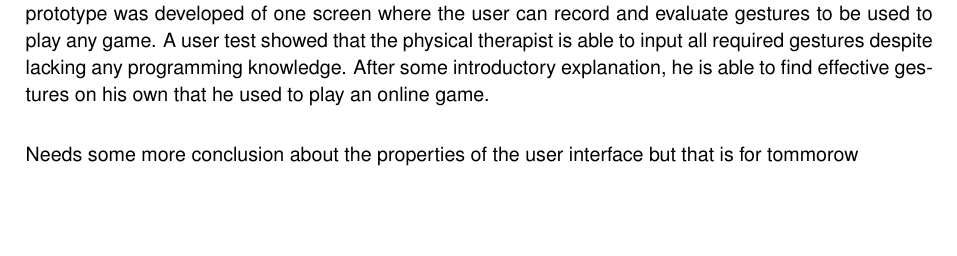
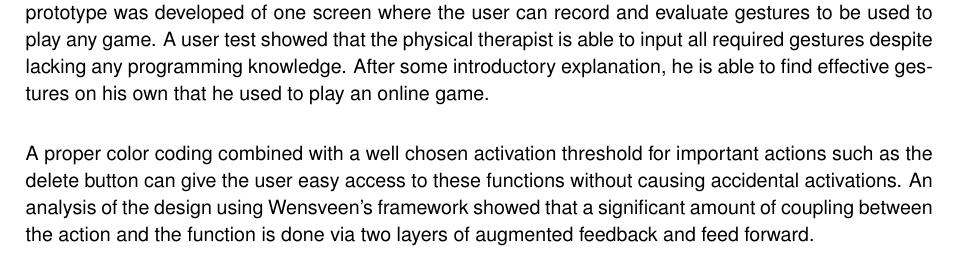
Before and after one commit to DimitriVargemidis/MLTForExergames, a LaTeX thesis (Thesis/thesis.tex, which reads Thesis/chapter7.tex): part of page 65 of 69, cut so that both start at the same text, the shorter picture padded with empty space. Compiled offline with pdfLaTeX.

Commit message:
conclusion

```diff
--- a/Thesis/chapter7.tex
+++ b/Thesis/chapter7.tex
@@ -12,9 +12,9 @@ The GUI uses visual elements that express their function through feedforward. Th
 
 The developed application, called OmniPlay, succeeds in offering a way to incorporate exercises with playing games. A physical therapist can come up with gestures that fit the needs of the patient and link each of these gestures to a keyboard key. As such, any game that can be played with keyboard controls can be played with this application, independent of the chosen gestures. This makes OmniPlay possibly more profitable than custom designed games because it gives patients a very large pool of games to choose from and helps keeping them motivated to do all needed gestures.\\
 
-A machine learning algorithm called support vector machines (SVM) is used to evaluate the gestures performed by the user, virtually pressing the assigned keyboard button when a recorded gesture is recognized. By employing a system of splitting the gesture into stattic postures that need to happen in a particular order, the OmniPlay can be used to effectively play games using gestures. Though the exact amount and nature of gestures was not the focus of this thesis.
+A machine learning algorithm called support vector machines (SVM) is used to evaluate the gestures performed by the user, virtually pressing the assigned keyboard button when a recorded gesture is recognized. By employing a system of splitting the gesture into stattic postures that need to happen in a particular order, the OmniPlay can be used to effectively play games using gestures. Though the exact amount and nature of gestures was not the focus of this thesis.\\
 
 Using prototypes consisting of mime or hints patterns of interaction combined with WIMP elements, user tests were conducted to come to the conclusion that a combination mild usage of the mime pattern with WIMP element is preferred while the most important aspects of the UI are: it's simplicity, that all possible action are permanently on screen and usage of clear and familiar metaphors. From these criteria, a coded prototype was developed of one screen where the user can record and evaluate gestures to be used to play any game. A user test showed that the physical therapist is able to input all required gestures despite lacking any programming knowledge. After some introductory explanation, he is able to find effective gestures on his own that he used to play an online game.  \\
 
 
-Needs some more conclusion about the properties of the user interface but that is for tommorow
+A proper color coding combined with a well chosen  activation threshold for important actions such as the delete button can give the user easy access to these functions without causing accidental activations. An analysis of the design using Wensveen's framework showed that a significant amount of coupling between the action and the function is done via two layers of augmented feedback and feed forward.
```
Also changed, not shown: Thesis/thesis.pdf.
